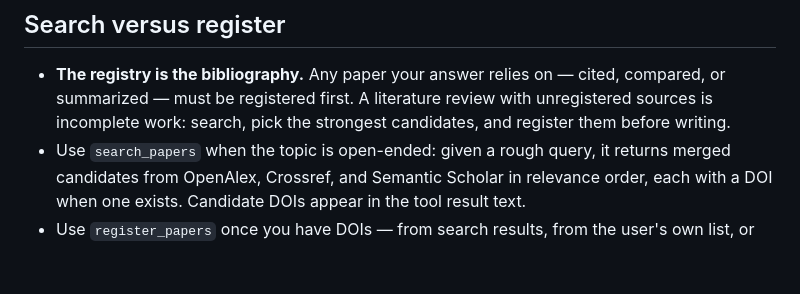
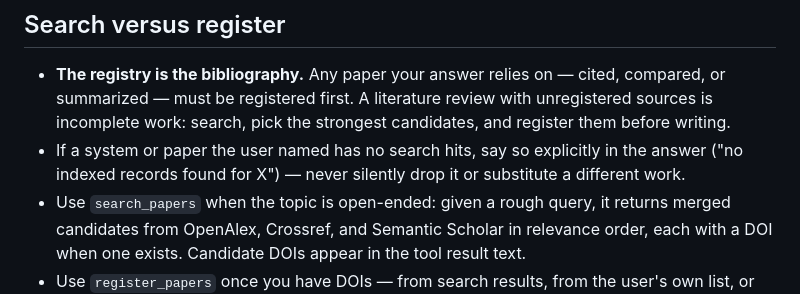
Before and after one commit to MahmoudUwk/Uktub-scholar, a Markdown page: skills/uktub-research/SKILL.md, the part around the change. Rendered like a GitHub page; blank space fills up the shorter version.

Commit message:
docs(skill): name-and-flag user-named systems with no search hits

```diff
--- a/skills/uktub-research/SKILL.md
+++ b/skills/uktub-research/SKILL.md
@@ -15,6 +15,9 @@ The registry is the source of truth; the bibliography is derived from it.
   cited, compared, or summarized — must be registered first. A literature
   review with unregistered sources is incomplete work: search, pick the
   strongest candidates, and register them before writing.
+- If a system or paper the user named has no search hits, say so explicitly in
+  the answer ("no indexed records found for X") — never silently drop it or
+  substitute a different work.
 - Use `search_papers` when the topic is open-ended: given a rough query, it
   returns merged candidates from OpenAlex, Crossref, and Semantic Scholar in
   relevance order, each with a DOI when one exists. Candidate DOIs appear in
```
